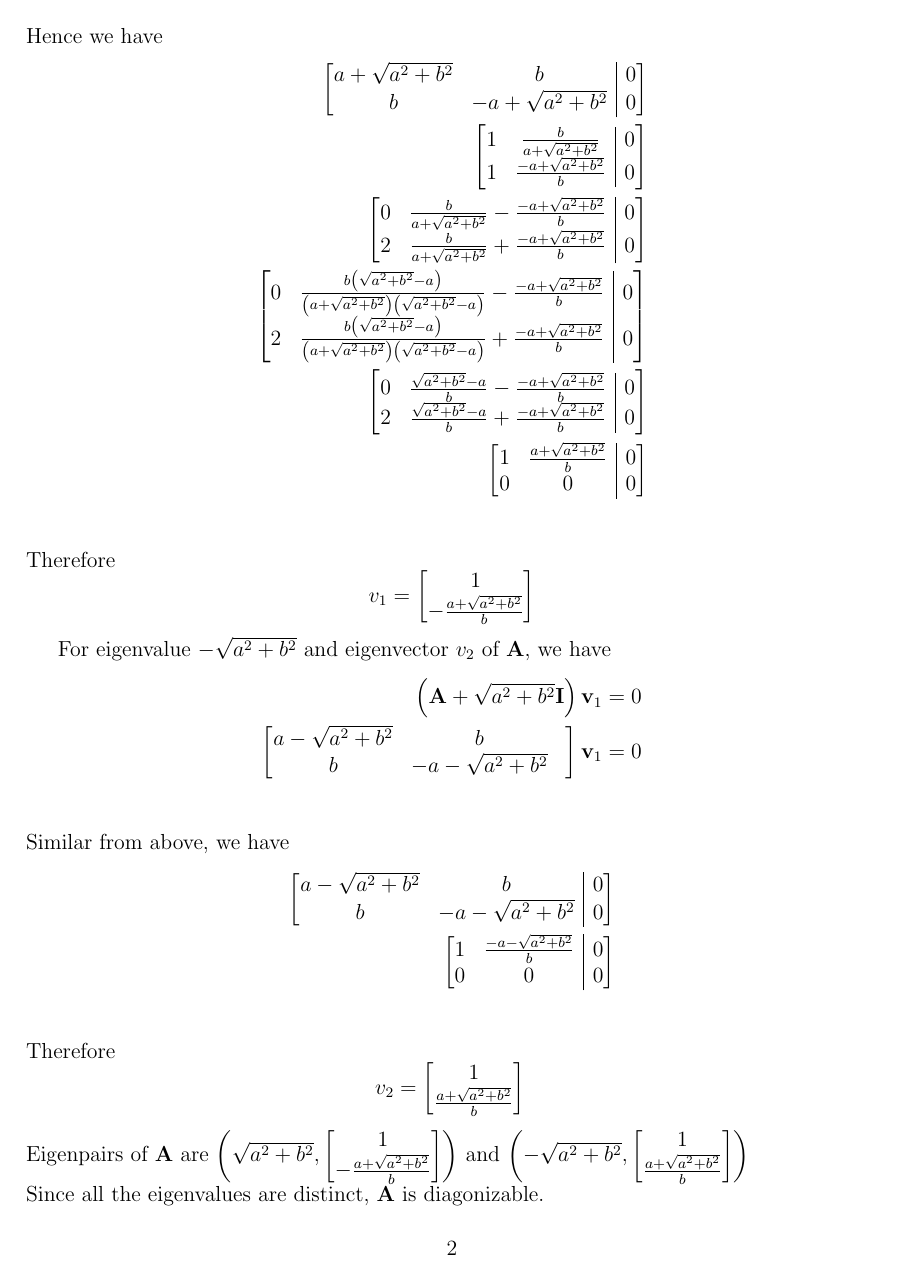
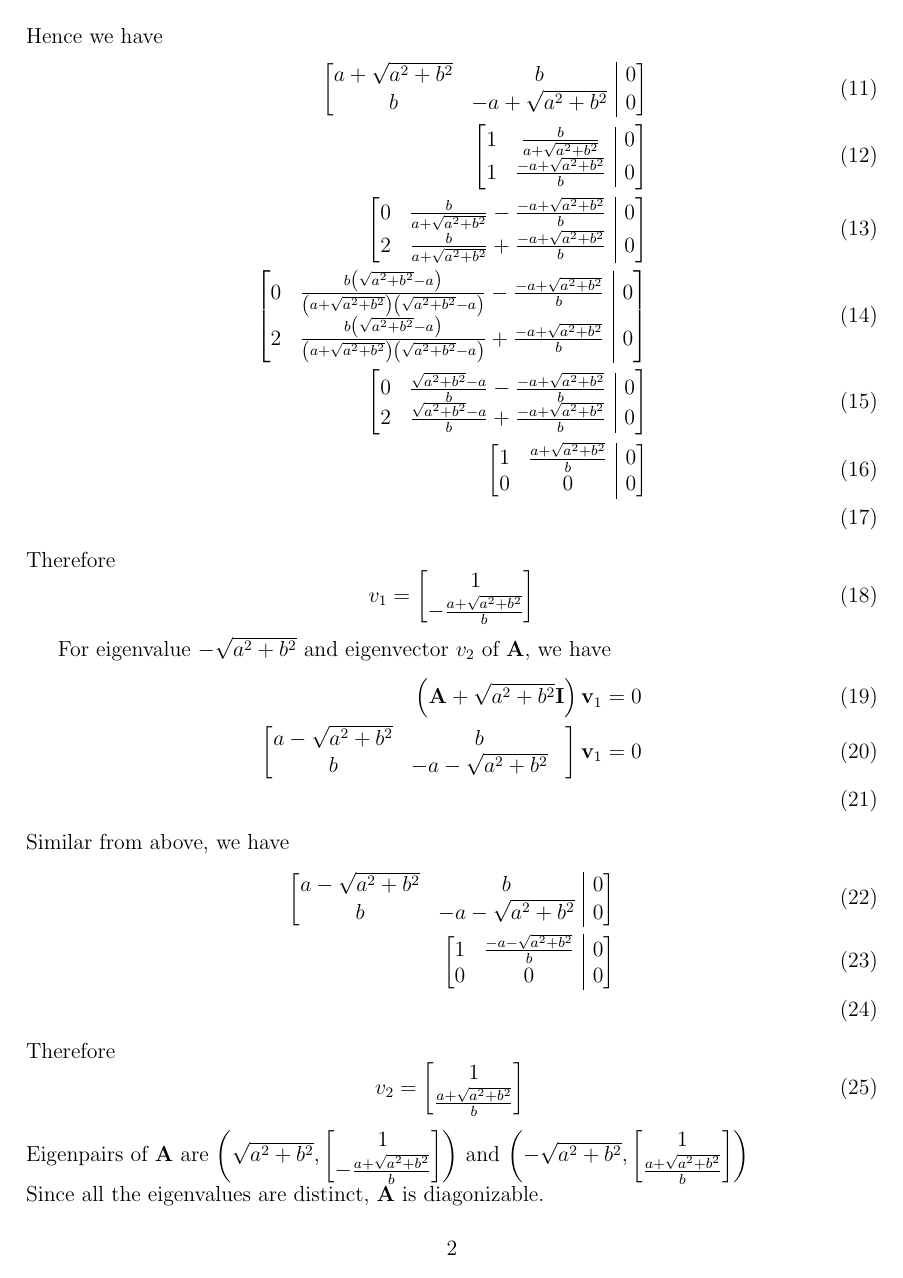
Before and after one commit to michaellee8/hku-ccst9017, a LaTeX problem sheet (hku-math1853-assignment-2/hku-math1853-assignment-2.tex): page 2 of 5. The pictures show the PDF file hku-math1853-assignment-2/hku-math1853-assignment-2.pdf that the author committed with the source.

Commit message:
modified q2

```diff
--- a/hku-math1853-assignment-2/hku-math1853-assignment-2.tex
+++ b/hku-math1853-assignment-2/hku-math1853-assignment-2.tex
@@ -53,11 +53,11 @@
 \begin{answer}{Q. 1}
 \end{answer}
 For eigenvalues of $A$, we have
-\begin{equation*}
+\begin{equation}
 	|\matr A-\lambda \matr I| = 0
-\end{equation*}
+\end{equation}
 with
-\begin{align*}
+\begin{align}
 	          &
 	\begin{bmatrix}
 	a         & b          \\
@@ -73,9 +73,9 @@ with
 	a-\lambda & b          \\
 	b         & -a-\lambda \\
 	\end{bmatrix}
-\end{align*}
+\end{align}
 hence
-\begin{align*}
+\begin{align}
 	\begin{vmatrix}
 	a-\lambda                                                     & b                    \\
 	b                                                             & -a-\lambda           \\
@@ -85,18 +85,18 @@ hence
 	-a^2+\lambda^2-b^2                                            & = 0                  \\
 	\lambda^2                                                     & = a^2+b^2            \\
 	\lambda                                                       & = \pm \sqrt{a^2+b^2}
-\end{align*}
+\end{align}
 For eigenvalue $\sqrt{a^2+b^2}$ and eigenvector $v_1$ of $\matr A$, we have
-\begin{align*}
+\begin{align}
 	\left(\matr A-\sqrt{a^2+b^2} \matr I\right) \matr v_1 & = 0 \\
 	\begin{bmatrix}
 	a + \sqrt{a^{2} + b^{2}} & b                          &   \\
 	b                        & - a + \sqrt{a^{2} + b^{2}} &
 	\end{bmatrix}
 	\matr v_1                             & =0  \\
-\end{align*}
+\end{align}
 Hence we have
-\begin{align*}
+\begin{align}
 	\begin{bmatrix}[cc|c]
 	a + \sqrt{a^{2} + b^{2}} & b                                                                        & 0 \\
 	b                        & - a + \sqrt{a^{2} + b^{2}}                                               & 0 \\
@@ -137,26 +137,26 @@ Hence we have
 	1                        & \frac  {a + \sqrt{a^{2} + b^{2}}}    b                                   & 0 \\
 	0                        & 0                                                                        & 0 \\
 	\end{bmatrix} \\
-\end{align*}
+\end{align}
 Therefore
-\begin{equation*}
+\begin{equation}
 	v_1=\begin{bmatrix}
 	1 \\
 	- \frac  {a + \sqrt{a^{2} + b^{2}}} b
 	\end{bmatrix}
-\end{equation*}
+\end{equation}
 
 For eigenvalue $-\sqrt{a^2+b^2}$ and eigenvector $v_2$ of $\matr A$, we have
-\begin{align*}
+\begin{align}
 	\left(\matr A+\sqrt{a^2+b^2} \matr I\right) \matr v_1 & = 0 \\
 	\begin{bmatrix}
 	a - \sqrt{a^{2} + b^{2}} & b                          &   \\
 	b                        & - a - \sqrt{a^{2} + b^{2}} &
 	\end{bmatrix}
 	\matr v_1                             & =0  \\
-\end{align*}
+\end{align}
 Similar from above, we have
-\begin{align*}
+\begin{align}
 	\begin{bmatrix}[cc|c]
 	a - \sqrt{a^{2} + b^{2}} & b                                       & 0 \\
 	b                        & - a - \sqrt{a^{2} + b^{2}}              & 0 \\
@@ -165,14 +165,14 @@ Similar from above, we have
 	1                        & \frac  {-a - \sqrt{a^{2} + b^{2}}}    b & 0 \\
 	0                        & 0                                       & 0 \\
 	\end{bmatrix} \\
-\end{align*}
+\end{align}
 Therefore
-\begin{equation*}
+\begin{equation}
 	v_2=\begin{bmatrix}
 	1 \\
 	\frac  {a + \sqrt{a^{2} + b^{2}}} b
 	\end{bmatrix} \\
-\end{equation*}
+\end{equation}
 Eigenpairs of $\matr A$ are $\left(
 \sqrt{a^2+b^2},
 \begin{bmatrix}
@@ -190,11 +190,11 @@ Since all the eigenvalues are distinct, $\matr A$ is diagonizable. \\ \\
 
 
 For eigenvalues of B, we have
-\begin{equation*}
+\begin{equation}
 	|\matr B - \lambda \matr I| = 0
-\end{equation*}
+\end{equation}
 with
-\begin{align*}
+\begin{align}
 	            &
 	\begin{bmatrix}
 	a           & -b          \\
@@ -210,22 +210,22 @@ with
 	a - \lambda & - b         \\
 	b           & a - \lambda \\
 	\end{bmatrix}
-\end{align*}
+\end{align}
 hence
-\begin{align*}
+\begin{align}
 	b^2 + \left(a-\lambda\right)^2 & = 0         \\
 	\left(a-\lambda\right)^2       & = -b^2      \\
 	a-\lambda                      & = \pm b i   \\
 	\lambda                        & = a \pm b i
-\end{align*}
+\end{align}
 
 
 For eigenvalue $a+bi$ and eigenvector $u_1$ for $\matr B$, we have
-\begin{align*}
+\begin{align}
 	\left[\matr B - \left(a+bi\right) \matr I \right] u_1 &= 0 \\
 	b \left[\begin{matrix}i & -1 \\1 & i\end{matrix}\right] u_1&=0 \\
-\end{align*}
-\begin{align*}
+\end{align}
+\begin{align}
 	\begin{bmatrix}[cc|c]
 	i          & -1           & 0 \\
 	1          & i            & 0 \\
@@ -251,17 +251,17 @@ For eigenvalue $a+bi$ and eigenvector $u_1$ for $\matr B$, we have
 	0          & 0            & 0 \\
 	\end{bmatrix} \\
 	\therefore u_1 = \begin{bmatrix}1 \\ -i \end{bmatrix}
-\end{align*}
+\end{align}
 
 For eigenvalue $a-bi$ and eigenvector $u_2$ for $\matr B$, we have
-\begin{align*}
+\begin{align}
 	\left[\matr B - \left(a-bi\right) \matr I \right] u_2 &= 0 \\
 	b \left[\begin{matrix}-i & -1 \\1 & -i\end{matrix}\right] u_2&=0 \\
-\end{align*}
+\end{align}
 Using similar method from above, we will have
-\begin{equation*}
+\begin{equation}
 	u_2 = \begin{bmatrix}-1 \\ i \end{bmatrix}
-\end{equation*}
+\end{equation}
 Eigenpairs of $\matr B$ are $\left(
 a+bi,
 \begin{bmatrix}1 \\ -i \end{bmatrix}
```
Also changed, not shown: hku-math1853-assignment-2/hku-math1853-assignment-2.pdf, hku-math1853-assignment-2/hku-math1853-assignment-2.tex (39 more changed lines), 1 other file.
